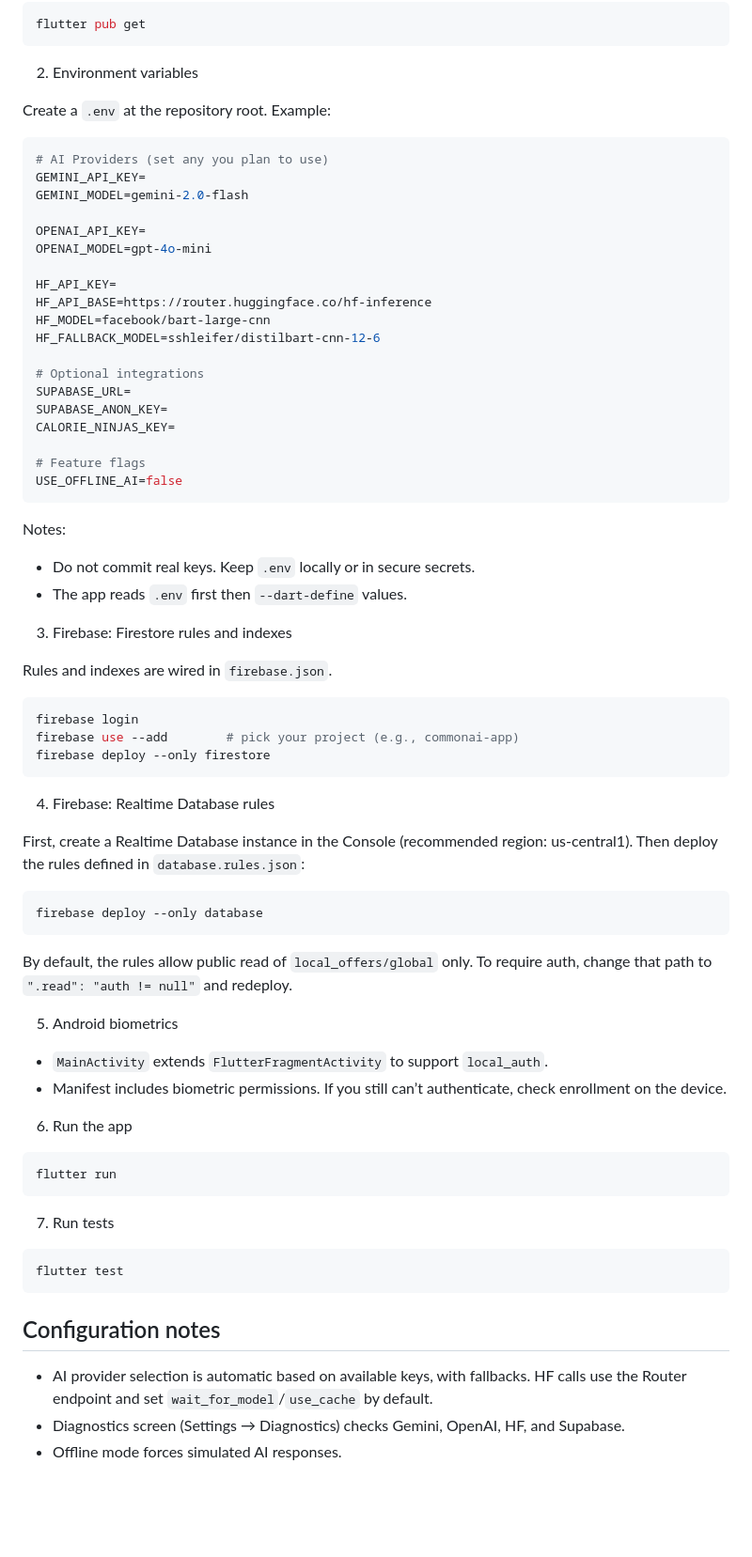
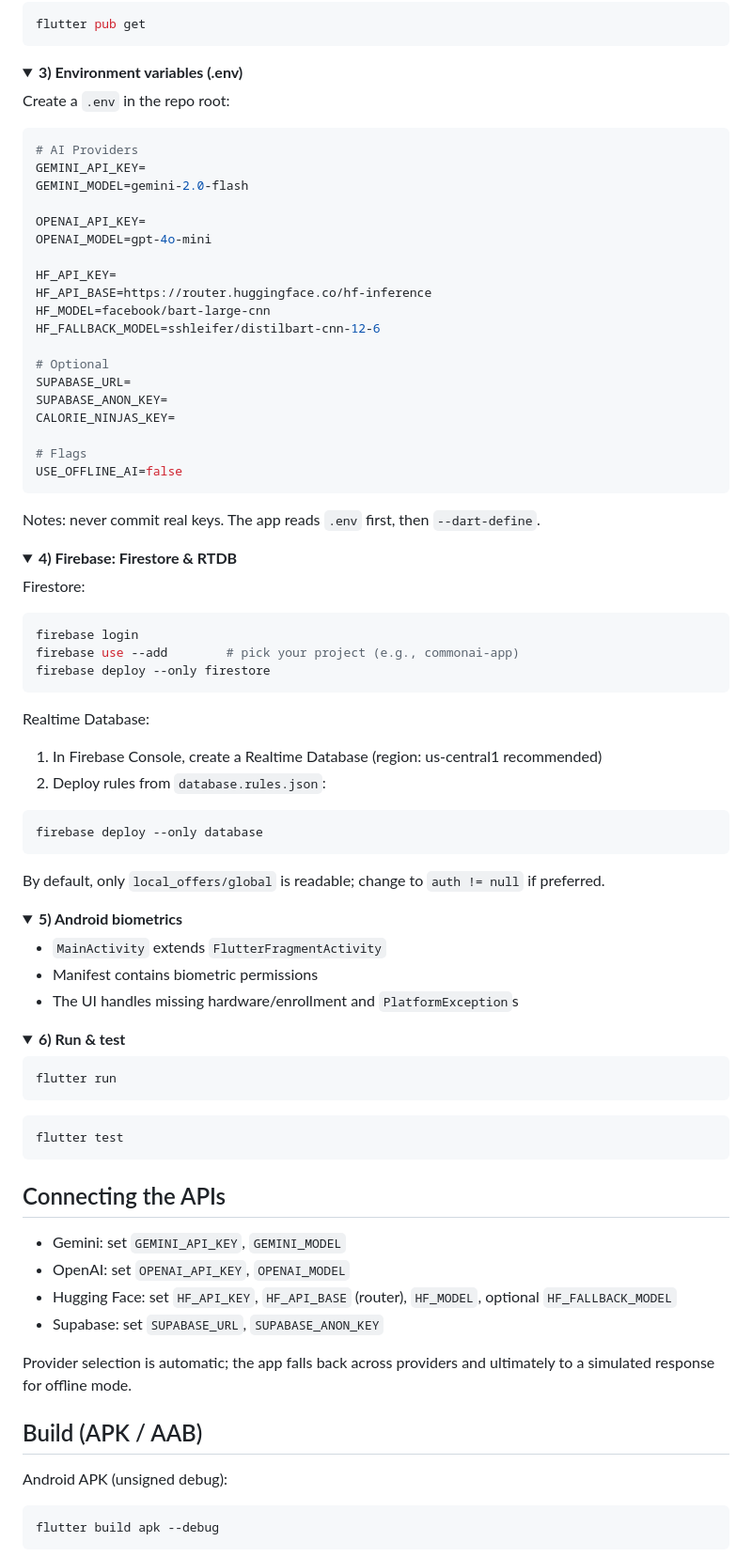
Before and after one commit to Ramslon/My-CommonTable-AI-Mobile-App, a Markdown page: README.md, the part around one of its changes. Shown at 94% size. Drawn GitHub-style; folded sections open; blank space fills up the shorter version.

Commit message:
Docs: badges, screenshots section, collapsible setup; build APK/AAB, contribution, structure, API testing, contributors, challenges & mitigation

````diff
--- a/README.md
+++ b/README.md
@@ -32,12 +61,15 @@ Student-first wellness and nutrition companion built with Flutter. It blends mea
 flutter pub get
 ```
 
-2) Environment variables
+</details>
 
-Create a `.env` at the repository root. Example:
+<details>
+<summary><strong>3) Environment variables (.env)</strong></summary>
+
+Create a `.env` in the repo root:
 
 ```ini
-# AI Providers (set any you plan to use)
+# AI Providers
 GEMINI_API_KEY=
 GEMINI_MODEL=gemini-2.0-flash
 
@@ -49,58 +81,75 @@ HF_API_BASE=https://router.huggingface.co/hf-inference
 HF_MODEL=facebook/bart-large-cnn
 HF_FALLBACK_MODEL=sshleifer/distilbart-cnn-12-6
 
-# Optional integrations
+# Optional
 SUPABASE_URL=
 SUPABASE_ANON_KEY=
 CALORIE_NINJAS_KEY=
 
-# Feature flags
+# Flags
 USE_OFFLINE_AI=false
 ```
 
-Notes:
-- Do not commit real keys. Keep `.env` locally or in secure secrets.
-- The app reads `.env` first then `--dart-define` values.
+Notes: never commit real keys. The app reads `.env` first, then `--dart-define`.
 
-3) Firebase: Firestore rules and indexes
+</details>
 
-Rules and indexes are wired in `firebase.json`.
+<details>
+<summary><strong>4) Firebase: Firestore & RTDB</strong></summary>
 
+Firestore:
 ```bash
 firebase login
 firebase use --add        # pick your project (e.g., commonai-app)
 firebase deploy --only firestore
 ```
 
-4) Firebase: Realtime Database rules
-
-First, create a Realtime Database instance in the Console (recommended region: us-central1). Then deploy the rules defined in `database.rules.json`:
-
+Realtime Database:
+1. In Firebase Console, create a Realtime Database (region: us-central1 recommended)
+2. Deploy rules from `database.rules.json`:
 ```bash
 firebase deploy --only database
 ```
 
-By default, the rules allow public read of `local_offers/global` only. To require auth, change that path to `".read": "auth != null"` and redeploy.
+By default, only `local_offers/global` is readable; change to `auth != null` if preferred.
 
-5) Android biometrics
+</details>
 
-- `MainActivity` extends `FlutterFragmentActivity` to support `local_auth`.
-- Manifest includes biometric permissions. If you still can’t authenticate, check enrollment on the device.
+<details>
+<summary><strong>5) Android biometrics</strong></summary>
 
-6) Run the app
+- `MainActivity` extends `FlutterFragmentActivity`
+- Manifest contains biometric permissions
+- The UI handles missing hardware/enrollment and `PlatformException`s
+
+</details>
+
+<details>
+<summary><strong>6) Run & test</strong></summary>
 
 ```bash
 flutter run
 ```
 
-7) Run tests
-
 ```bash
 flutter test
 ```
 
-## Configuration notes
+</details>
 
-- AI provider selection is automatic based on available keys, with fallbacks. HF calls use the Router endpoint and set `wait_for_model`/`use_cache` by default.
-- Diagnostics screen (Settings → Diagnostics) checks Gemini, OpenAI, HF, and Supabase.
-- Offline mode forces simulated AI responses.
+## Connecting the APIs
+
+- Gemini: set `GEMINI_API_KEY`, `GEMINI_MODEL`
+- OpenAI: set `OPENAI_API_KEY`, `OPENAI_MODEL`
+- Hugging Face: set `HF_API_KEY`, `HF_API_BASE` (router), `HF_MODEL`, optional `HF_FALLBACK_MODEL`
+- Supabase: set `SUPABASE_URL`, `SUPABASE_ANON_KEY`
+
+Provider selection is automatic; the app falls back across providers and ultimately to a simulated response for offline mode.
+
+## Build (APK / AAB)
+
+Android APK (unsigned debug):
+```bash
+flutter build apk --debug
+```
+
````
Also changed, not shown: other parts of README.md (+103 -64 lines).
